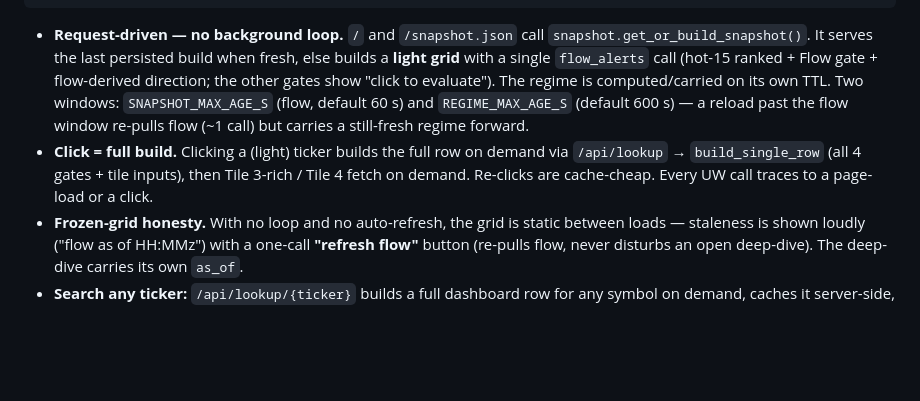
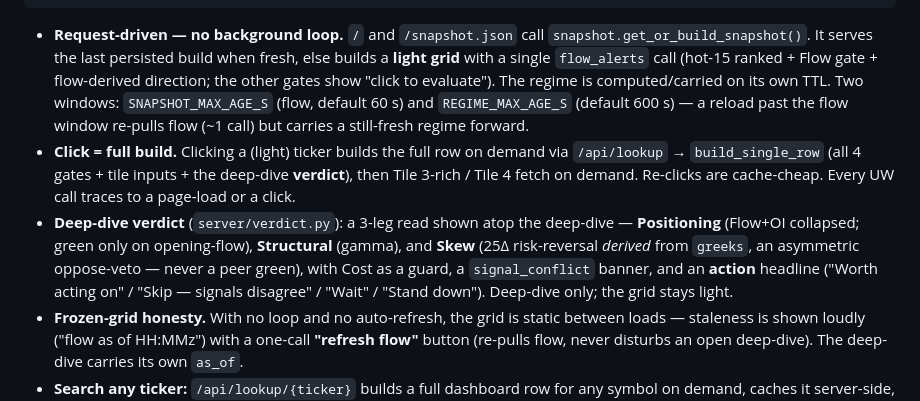
Before and after one commit to gabjew90/uw-pretrade-brief-v2, a Markdown page: README.md, the part around the change. Drawn GitHub-style; blank space fills up the shorter version.

Commit message:
docs: document deep-dive verdict (Plan 3) in README + CLAUDE.md
Co-Authored-By: Claude Opus 4.8 <noreply@anthropic.com>

````diff
--- a/README.md
+++ b/README.md
@@ -39,7 +39,8 @@ UW REST API ──> storage._through (read-through cache) ──> parquet archiv
 ```
 
 - **Request-driven — no background loop.** `/` and `/snapshot.json` call `snapshot.get_or_build_snapshot()`. It serves the last persisted build when fresh, else builds a **light grid** with a single `flow_alerts` call (hot-15 ranked + Flow gate + flow-derived direction; the other gates show "click to evaluate"). The regime is computed/carried on its own TTL. Two windows: `SNAPSHOT_MAX_AGE_S` (flow, default 60 s) and `REGIME_MAX_AGE_S` (default 600 s) — a reload past the flow window re-pulls flow (~1 call) but carries a still-fresh regime forward.
-- **Click = full build.** Clicking a (light) ticker builds the full row on demand via `/api/lookup` → `build_single_row` (all 4 gates + tile inputs), then Tile 3-rich / Tile 4 fetch on demand. Re-clicks are cache-cheap. Every UW call traces to a page-load or a click.
+- **Click = full build.** Clicking a (light) ticker builds the full row on demand via `/api/lookup` → `build_single_row` (all 4 gates + tile inputs + the deep-dive **verdict**), then Tile 3-rich / Tile 4 fetch on demand. Re-clicks are cache-cheap. Every UW call traces to a page-load or a click.
+- **Deep-dive verdict** (`server/verdict.py`): a 3-leg read shown atop the deep-dive — **Positioning** (Flow+OI collapsed; green only on opening-flow), **Structural** (gamma), and **Skew** (25Δ risk-reversal *derived* from `greeks`, an asymmetric oppose-veto — never a peer green), with Cost as a guard, a `signal_conflict` banner, and an **action** headline ("Worth acting on" / "Skip — signals disagree" / "Wait" / "Stand down"). Deep-dive only; the grid stays light.
 - **Frozen-grid honesty.** With no loop and no auto-refresh, the grid is static between loads — staleness is shown loudly ("flow as of HH:MMz") with a one-call **"refresh flow"** button (re-pulls flow, never disturbs an open deep-dive). The deep-dive carries its own `as_of`.
 - **Search any ticker:** `/api/lookup/{ticker}` builds a full dashboard row for any symbol on demand, caches it server-side, and injects it like a hot ticker. (Same path a light hot-15 row uses on click.)
 
````
Also changed, not shown: CLAUDE.md (+2 -1 lines).
